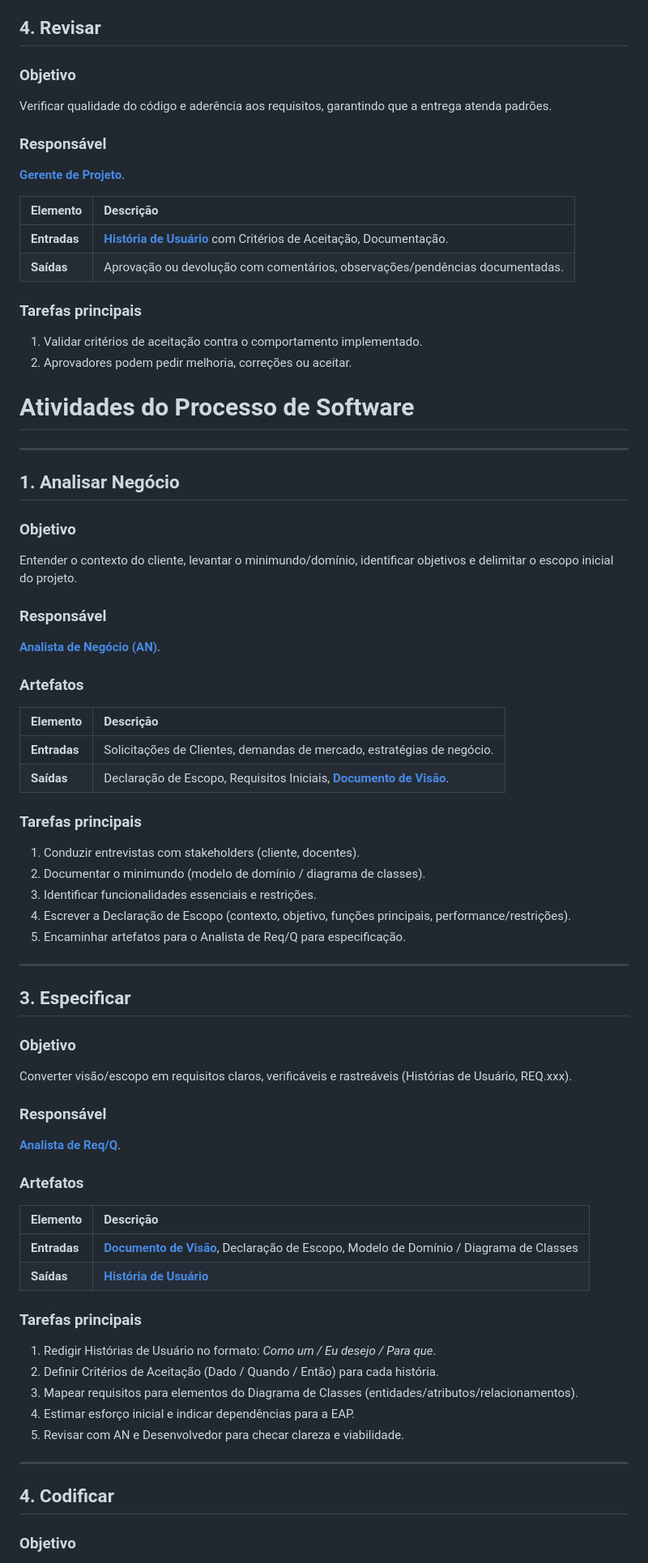
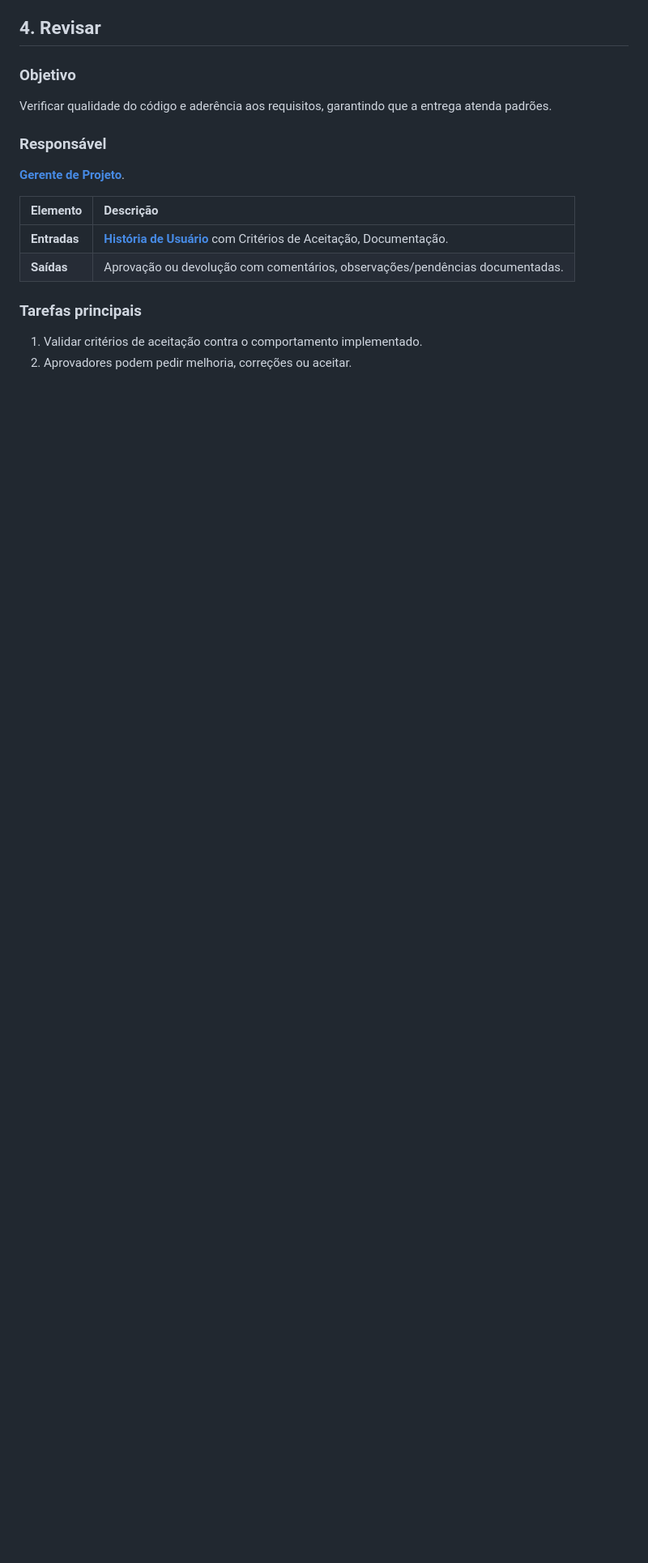
Before and after one commit to jvsouza02/sistema-corporativo-tads6v, a Markdown page: documentacao/processo/atividades.md, the part around the change printed below. Shown: that part at 81% size. Rendered like a GitHub page; blank space fills up the shorter version.

```diff
--- a/documentacao/processo/atividades.md
+++ b/documentacao/processo/atividades.md
@@ -114,69 +114,3 @@ Verificar qualidade do código e aderência aos requisitos, garantindo que a ent
 ### Tarefas principais
 1. Validar critérios de aceitação contra o comportamento implementado.
 2. Aprovadores podem pedir melhoria, correções ou aceitar.
-
-
-# Atividades do Processo de Software
-
-
-
----
-
-## 1. Analisar Negócio
-
-### Objetivo
-
-Entender o contexto do cliente, levantar o minimundo/domínio, identificar objetivos e delimitar o escopo inicial do projeto.
-
-### Responsável
-
-**[Analista de Negócio (AN)](papeis.md#analista-de-negocio-an)**.
-
-### Artefatos
-
-| Elemento     | Descrição                                                                                               |
-| :----------- | :------------------------------------------------------------------------------------------------------ |
-| **Entradas** | Solicitações de Clientes, demandas de mercado, estratégias de negócio.                                  |
-| **Saídas**   | Declaração de Escopo, Requisitos Iniciais, **[Documento de Visão](artefatos.md#1-documento-de-visao)**. |
-
-### Tarefas principais
-
-1. Conduzir entrevistas com stakeholders (cliente, docentes).
-2. Documentar o minimundo (modelo de domínio / diagrama de classes).
-3. Identificar funcionalidades essenciais e restrições.
-4. Escrever a Declaração de Escopo (contexto, objetivo, funções principais, performance/restrições).
-5. Encaminhar artefatos para o Analista de Req/Q para especificação.
-
----
-
-## 3. Especificar
-
-### Objetivo
-
-Converter visão/escopo em requisitos claros, verificáveis e rastreáveis (Histórias de Usuário, REQ.xxx).
-
-### Responsável
-
-**[Analista de Req/Q](papeis.md#analista-de-reqq-analista-de-requisitos-e-qualidade)**.
-
-### Artefatos
-
-| Elemento     | Descrição                                                                                                                  |
-| :----------- | :------------------------------------------------------------------------------------------------------------------------- |
-| **Entradas** | **[Documento de Visão](artefatos.md#1-documento-de-visao)**, Declaração de Escopo, Modelo de Domínio / Diagrama de Classes |
-| **Saídas**   | **[História de Usuário](artefatos.md#2-hist%C3%B3ria-de-usu%C3%A1rio)**                                                    |
-
-### Tarefas principais
-
-1. Redigir Histórias de Usuário no formato: *Como um / Eu desejo / Para que*.
-2. Definir Critérios de Aceitação (Dado / Quando / Então) para cada história.
-3. Mapear requisitos para elementos do Diagrama de Classes (entidades/atributos/relacionamentos).
-4. Estimar esforço inicial e indicar dependências para a EAP.
-5. Revisar com AN e Desenvolvedor para checar clareza e viabilidade.
-
----
-
-## 4. Codificar
-
-### Objetivo
-
```
Also changed, not shown: other parts of documentacao/processo/atividades.md (+0 -44 lines).
